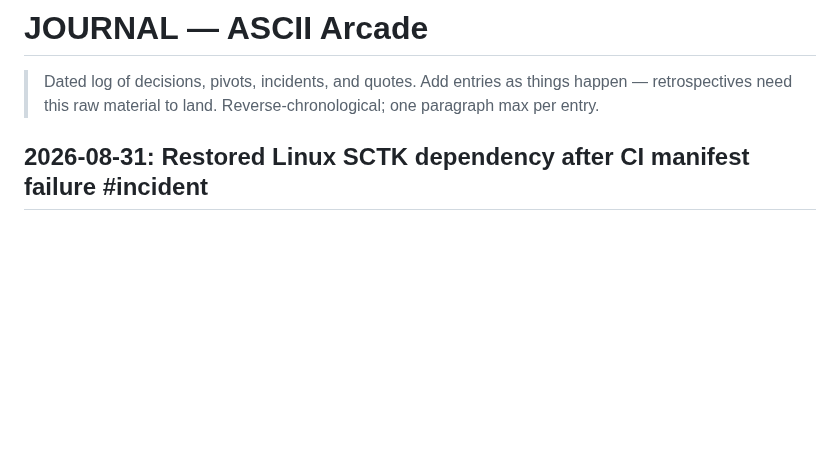
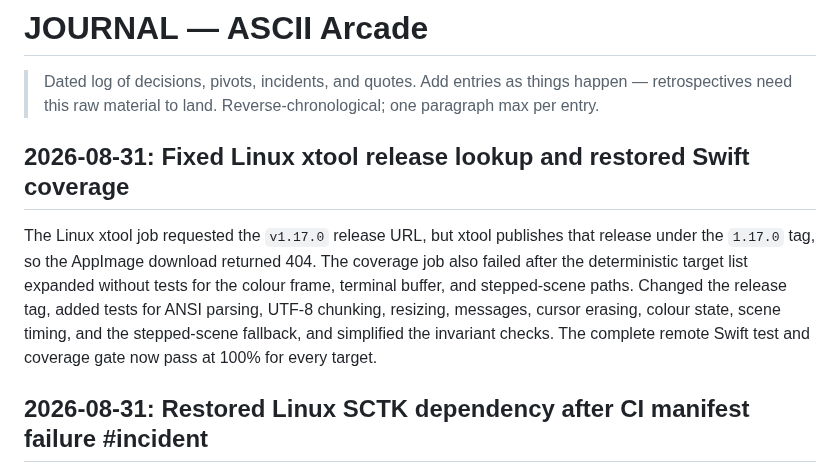
Before and after one commit to Builder106/ascii-arcade, a Markdown page: JOURNAL.md, the part around the change. Drawn GitHub-style; blank space fills up the shorter version.

Commit message:
docs: record Swift coverage fix

```diff
--- a/JOURNAL.md
+++ b/JOURNAL.md
@@ -3,6 +3,10 @@
 > Dated log of decisions, pivots, incidents, and quotes. Add entries as
 > things happen — retrospectives need this raw material to land.
 > Reverse-chronological; one paragraph max per entry.
+
+## 2026-08-31: Fixed Linux xtool release lookup and restored Swift coverage
+
+The Linux xtool job requested the `v1.17.0` release URL, but xtool publishes that release under the `1.17.0` tag, so the AppImage download returned 404. The coverage job also failed after the deterministic target list expanded without tests for the colour frame, terminal buffer, and stepped-scene paths. Changed the release tag, added tests for ANSI parsing, UTF-8 chunking, resizing, messages, cursor erasing, colour state, scene timing, and the stepped-scene fallback, and simplified the invariant checks. The complete remote Swift test and coverage gate now pass at 100% for every target.
 
 ## 2026-08-31: Restored Linux SCTK dependency after CI manifest failure #incident
 
```
